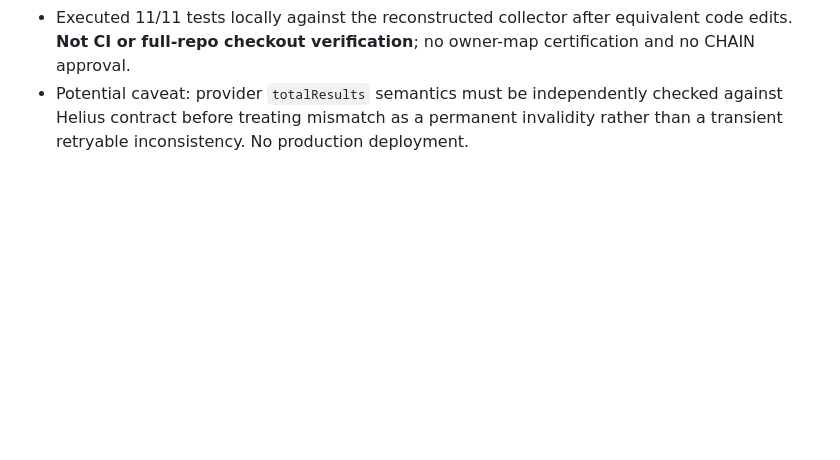
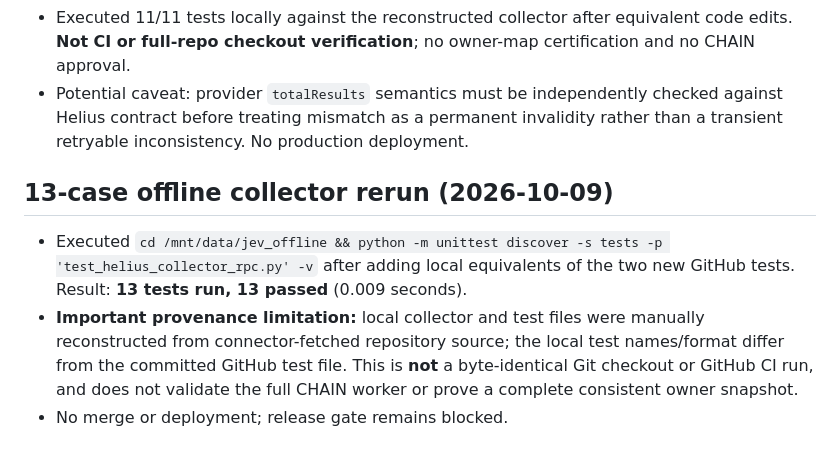
Before and after one commit to grewaljoe2/Jev-Desk, a Markdown page: research/solana_owner_verification_2026-10-09.md, the part around the change. GitHub-like rendering; blank space fills up the shorter version.

Commit message:
Record executed 13-case offline collector rerun and provenance limitations

```diff
--- a/research/solana_owner_verification_2026-10-09.md
+++ b/research/solana_owner_verification_2026-10-09.md
@@ -56,3 +56,8 @@ These are synthetic counterexamples, **not proof of a functioning verifier**. Re
 - Research branch commits `dfda3b9` and `29815c3` now fail closed with `inconsistent_reported_total` or `reported_total_account_mismatch`, with two additional mocked-RPC tests.
 - Executed 11/11 tests locally against the reconstructed collector after equivalent code edits. **Not CI or full-repo checkout verification**; no owner-map certification and no CHAIN approval.
 - Potential caveat: provider `totalResults` semantics must be independently checked against Helius contract before treating mismatch as a permanent invalidity rather than a transient retryable inconsistency. No production deployment.
+
+## 13-case offline collector rerun (2026-10-09)
+- Executed `cd /mnt/data/jev_offline && python -m unittest discover -s tests -p 'test_helius_collector_rpc.py' -v` after adding local equivalents of the two new GitHub tests. Result: **13 tests run, 13 passed** (0.009 seconds).
+- **Important provenance limitation:** local collector and test files were manually reconstructed from connector-fetched repository source; the local test names/format differ from the committed GitHub test file. This is **not** a byte-identical Git checkout or GitHub CI run, and does not validate the full CHAIN worker or prove a complete consistent owner snapshot.
+- No merge or deployment; release gate remains blocked.
```
